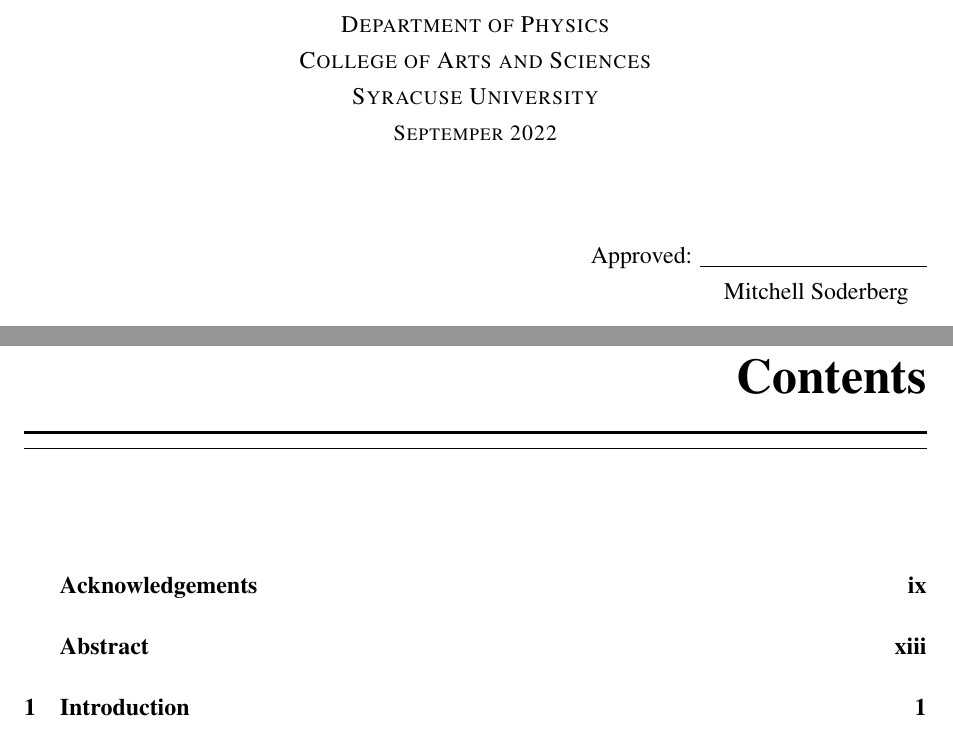
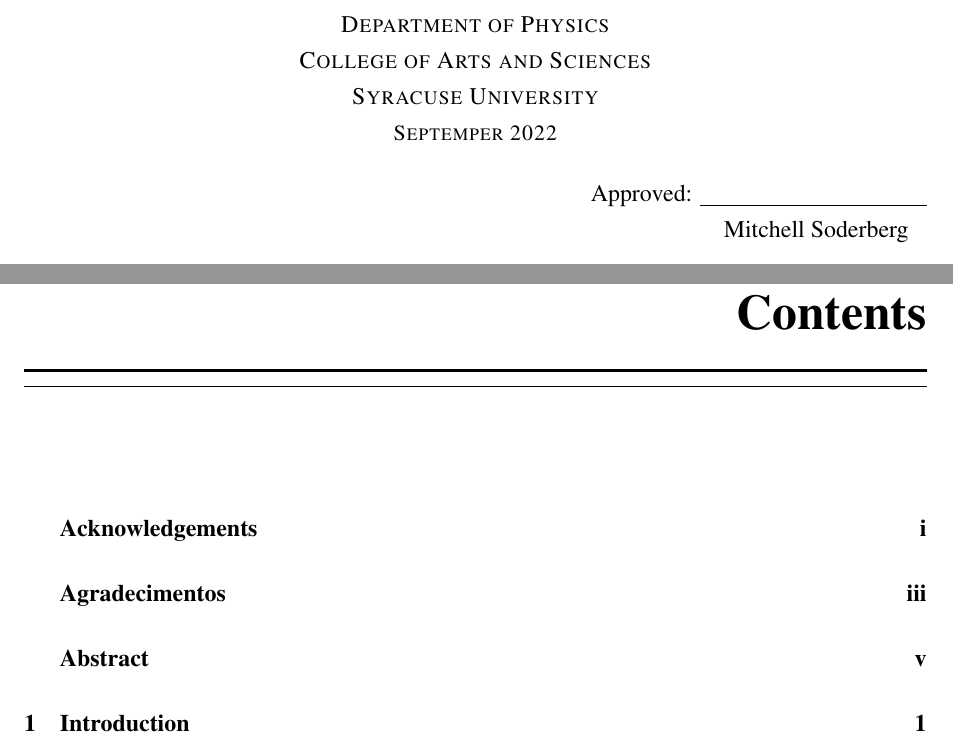
Before and after one commit to ohanabene/phd_thesis, a LaTeX thesis (main.tex, which reads preamble.tex): two parts of pages 1 and 11 of 87 before the commit and two parts of pages 1 and 13 of 89 after it, joined at a grey line, cut so that both start at the same text. Compiled offline with pdfLaTeX.

Commit message:
Update agradecimentos and fix preamble: - Minor tweaks in agradecimentos - Move citation up - Fix page count in both acknowledgments

```diff
--- a/main.tex
+++ b/main.tex
@@ -135,17 +135,17 @@
 
 Lastly, to my beloved dogs, Rum and Quanta, that took me for walks, gave me love, and kept me going in my darkest moments.}
 
-\agradecimento{ Para que este trabalho se completasse, foi preciso uma aldeia. Esta seção de agradecimentos não será curta, mas eu a vejo como a parte mais significativa deste trabalho. A coisa mais valiosa que meu doutorado me trouxe foram mentores e amigos incríveis, e ser capaz de reconhecer o custo invisível que minha carreira teve para minha família. Vamos começar.
+\agradecimento{ Para que este trabalho se completasse, foi preciso uma aldeia. Esta seção de agradecimentos não será curta, mas eu a vejo como a parte mais significativa deste trabalho. A coisa mais valiosa que meu doutorado me trouxe foram mentores e amigos incríveis e ser capaz de reconhecer o custo invisível que minha carreira teve para minha família. Vamos começar.
 
 Quando saí de casa para ir para a faculdade aos 17 anos, eu não sabia os custos que manter uma carreira cada vez mais longe da minha família teria. Não pensei que às vezes me custaria uma completa falta de um sistema de apoio local e não estar em casa nos dias felizes e tristes. Eu não sabia que não estaria lá quando meus pais ficaram doentes, ou para ver minhas irmãs irem para a faculdade, ou para ver meu irmãozinho crescer. Mas meus pais sabiam exatamente o custo. Eles sabiam que o custo para eu perseguir meu sonho de me tornar cientista seria eles não terem a minha presença constante em suas vidas. Então, em primeiro lugar, gostaria de agradecer aos meus pais, Andrea e Luis Claudio, por me amarem e me apoiarem incondicionalmente.
 
-Em seguida, quero agradecer aos meus irmãos, Natasha, Duda, Sophia e Heitor. Espero que você saiba que eu os amo, mesmo que eu não esteja aí para guiá-lo pelos momentos altos e baixos da vida.
+Em seguida, quero agradecer aos meus irmãos, Natasha, Duda, Sophia e Heitor. Espero que saibam que eu os amo, mesmo que eu não esteja aí para guiá-lo pelos momentos altos e baixos da vida.
 
 À minha avó Wallenir, que sempre me amou imensamente.
 
 Gostaria de agradecer ao meu parceiro de vida, Stefano Tognini, por estar aqui para mim todos os dias. Por escolher navegar nesta vida comigo no seu melhor e pior. Você é o melhor parceiro que eu poderia pedir, e eu te amo.
 
-À Maria da Graça Tognini e Pier Angelo Tognini, que sempre me trataram como filha e me deram todo o apoio necessário para que eu iniciasse essa jornada.
+À Maria da Graça Castro Tognini e Pier Angelo Tognini, que sempre me trataram como filha e me deram todo o apoio necessário para que eu iniciasse essa jornada.
 
 Para Mônica Nunes, a irmã que a vida me trouxe, que sempre esteve comigo para tudo.
 
@@ -161,7 +161,7 @@
 
 Essa análise foi desafiadora desde o começo, ainda mais durante uma pandemia. Muitos colaboradores do MicroBooNE me ajudaram a obter os recursos e idéias que eu precisava. Quero agradecer especialmente a Ivan Lepetic, Elena Gramellini, David Caratelli, Krishan Mistry, William Foreman e Kirsty Duffy.
 
-O trabalho de montagem e instalação do SBND foi o trabalho mais ocupado e divertido do meu doutorado, e as longas horas não seriam tão leves não fosse pela leveza, generosidade e paciência de Nicola McConkey, Anne Schukraft, Roberto Accirri , Heriques Frandini e John Najdzion.
+O trabalho de montagem e instalação do SBND foi o trabalho mais ocupado e divertido do meu doutorado e as longas horas não seriam tão leves não fosse pela leveza, generosidade e paciência de Nicola McConkey, Anne Schukraft, Roberto Accirri, Heriques Frandini e John Najdzion.
 
 À minha melhor equipe Afroditi Papadopoulou, Lauren Yates e Erin Yandel, que me deram todo tipo de apoio, do técnico ao emocional. Eu sou a pessoa mais sortuda por ter vocês.
 
--- a/preamble.tex
+++ b/preamble.tex
@@ -173,8 +173,9 @@
    \hfill\\
    \hfill Date: \underline{\hspace{4cm}}
   }\\[\baselineskip]
-  \vspace*{0.05\textheight}
+  \vfill
   \end{titlepage}%
+  \verso
 }
 
 \newcommand{\paginaTECA}{\begingroup
@@ -293,19 +294,15 @@
 \newcommand{\notaagradecimentoingles}{\chapter*{Acknowledgements}
   \addcontentsline{toc}{chapter}{\protect\numberline{}Acknowledgements}
   \pagenumbering{roman}
-  \setcounter{page}{9}
+  %\setcounter{page}{9}
   \the\agradecimentoingles
-  \vspace*{\fill}
-  \verso
 }
 
 \newcommand{\notaagradecimento}{\chapter*{Agradecimentos}
   \addcontentsline{toc}{chapter}{\protect\numberline{}Agradecimentos}
-  \pagenumbering{roman}
-  \setcounter{page}{9}
+  %\pagenumbering{roman}
+  %\setcounter{page}{9}
   \the\agradecimento
-  \vspace*{\fill}
-  \verso
 }
 
 \newcommand{\resumos}{\chapter*{Abstract}
```
Also changed, not shown: main.tex (4 more changed lines).
